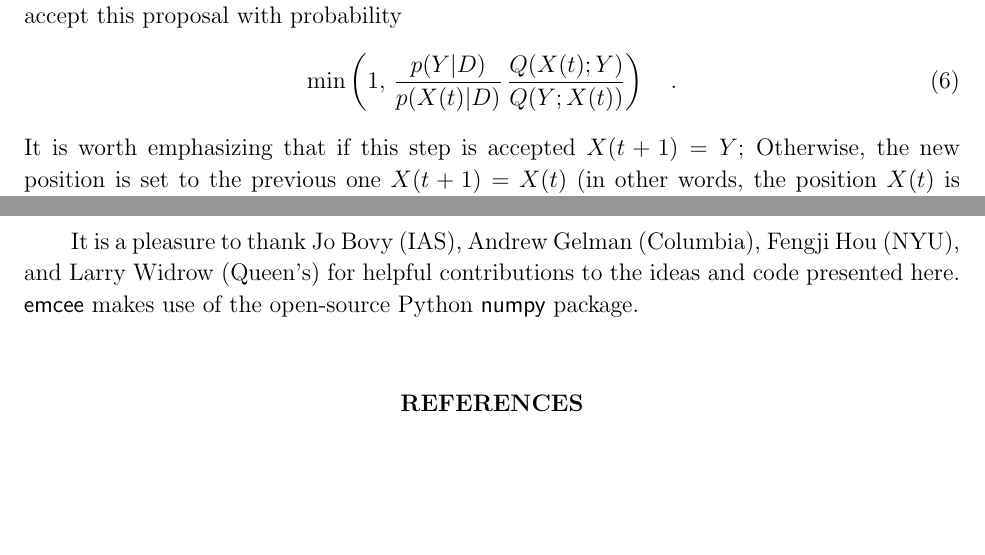
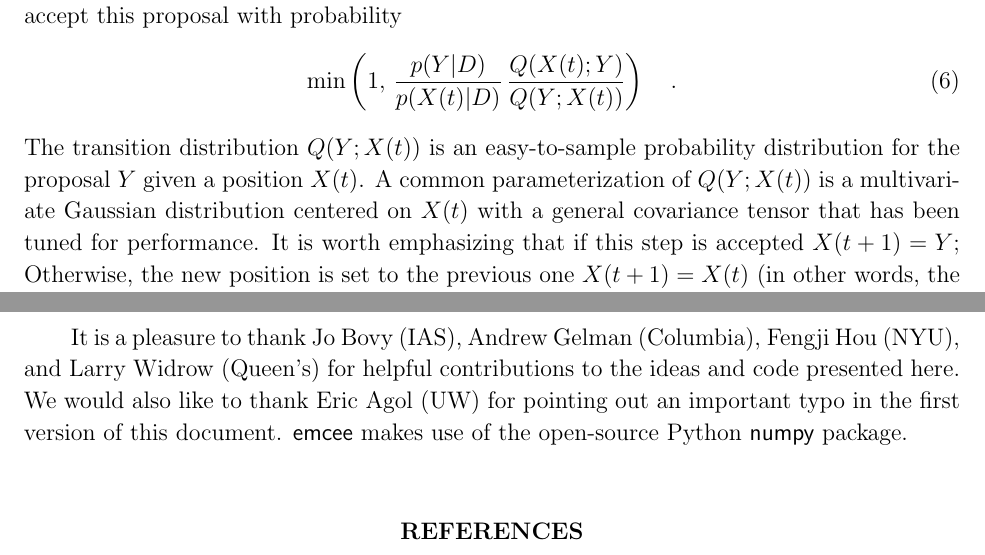
Before and after one commit to dfm/emcee, a LaTeX paper (document/doc.tex): two parts of pages 5 and 12 of 22, joined at a grey line, cut so that both start at the same text, the shorter picture padded with empty space. Compiled offline with pdfLaTeX.

Commit message:
adding thanks to Eric Agol and extra sentence from Hogg

```diff
--- a/document/doc.tex
+++ b/document/doc.tex
@@ -352,6 +352,12 @@ $Q(Y; X(t))$, (2) accept this proposal with probability
             \frac{\pr{\vector{Y} | \data}}{\pr{\vector{X}(t) | \data}} \,
             \frac{Q(X(t); Y)}{ Q(Y;X(t))}  \right) \quad.
 \end{equation}
+The transition distribution $Q(Y; X(t))$ is an
+easy-to-sample probability distribution for the proposal $Y$ given
+a position $X(t)$.
+A common parameterization of $Q(Y; X(t))$ is a multivariate Gaussian
+distribution centered on $X(t)$ with a general covariance tensor that has
+been tuned for performance.
 It is worth emphasizing that if this step is accepted $X(t+1) = Y$; Otherwise,
 the new position is set to the previous one $X(t+1) = X(t)$ (in other
 words, the position $X(t)$ is \emph{repeated in the chain}).
@@ -731,7 +737,9 @@ be useful, or might require clever or interesting improvements.  The
 
 \acknowledgments It is a pleasure to thank Jo Bovy (IAS), Andrew
 Gelman (Columbia), Fengji Hou (NYU), and Larry Widrow (Queen's) for
-helpful contributions to the ideas and code presented here.
+helpful contributions to the ideas and code presented here. We would also
+like to thank Eric Agol (UW) for pointing out an important typo in the
+first version of this \paper.
 \this\ makes use of the open-source Python \numpy\ package.
 
 \nonumberparagraphs
```
